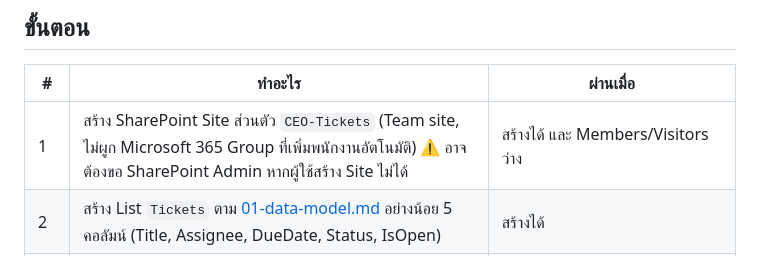
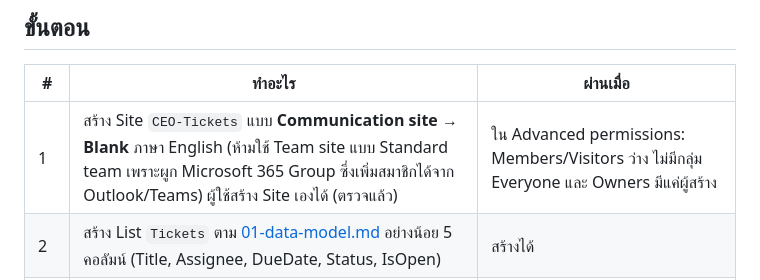
Before and after one commit to wisudatan-jame/CEO-APP, a Markdown page: docs/00-prototype.md, the part around the change. Drawn GitHub-style.

Commit message:
Use communication site without M365 group for CEO-Tickets
Co-Authored-By: Claude Opus 5.5 <noreply@anthropic.com>
Claude-Session: https://claude.ai/code/session_01BAANJy6ChZYDJQS48z7cJz

```diff
--- a/docs/00-prototype.md
+++ b/docs/00-prototype.md
@@ -6,7 +6,7 @@
 ## ขั้นตอน
 | # | ทำอะไร | ผ่านเมื่อ |
 |---|---|---|
-| 1 | สร้าง SharePoint Site ส่วนตัว `CEO-Tickets` (Team site, ไม่ผูก Microsoft 365 Group ที่เพิ่มพนักงานอัตโนมัติ) ⚠️ อาจต้องขอ SharePoint Admin หากผู้ใช้สร้าง Site ไม่ได้ | สร้างได้ และ Members/Visitors ว่าง |
+| 1 | สร้าง Site `CEO-Tickets` แบบ **Communication site → Blank** ภาษา English (ห้ามใช้ Team site แบบ Standard team เพราะผูก Microsoft 365 Group ซึ่งเพิ่มสมาชิกได้จาก Outlook/Teams) ผู้ใช้สร้าง Site เองได้ (ตรวจแล้ว) | ใน Advanced permissions: Members/Visitors ว่าง ไม่มีกลุ่ม Everyone และ Owners มีแค่ผู้สร้าง |
 | 2 | สร้าง List `Tickets` ตาม [01-data-model.md](01-data-model.md) อย่างน้อย 5 คอลัมน์ (Title, Assignee, DueDate, Status, IsOpen) | สร้างได้ |
 | 3 | สร้าง Canvas App 1 หน้า แสดงรายการจาก `Tickets` | เปิดได้ ไม่มีไอคอน Premium ที่ตัว Connector |
 | 4 | สร้าง Flow ตัวกระตุ้น **Power Apps (V2)** ที่สร้างรายการ แล้ว **Stop sharing an item** และ **Grant access to an item** ให้ผู้รับผิดชอบ | Flow รันสำเร็จ และไม่มีคำเตือนเรื่อง Premium |
```
Also changed, not shown: docs/01-data-model.md (+1 -1 lines).
